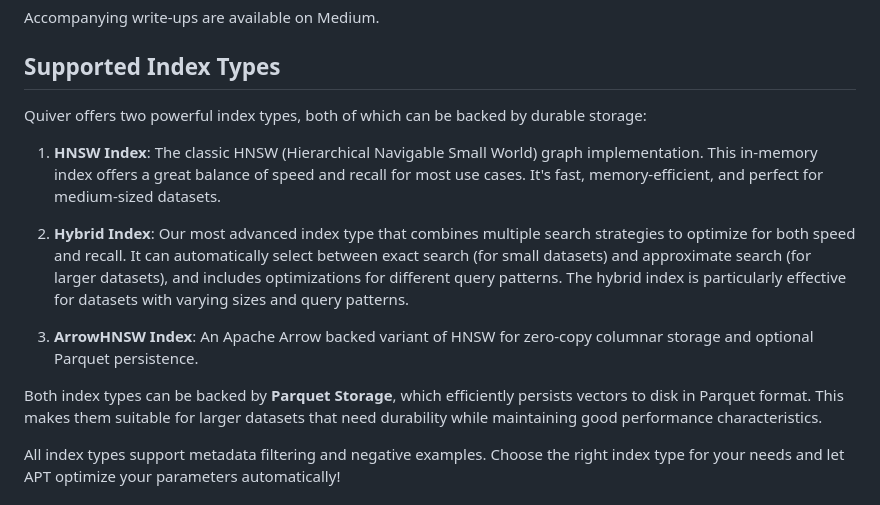
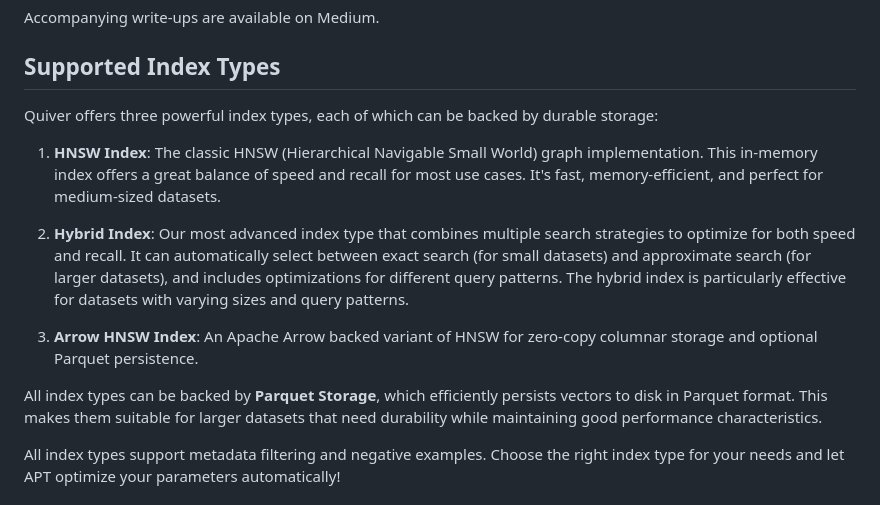
Before and after one commit to TFMV/quiver, a Markdown page: README.md, the part around the change. Drawn GitHub-style.

Commit message:
Add arrow index type

```diff
--- a/README.md
+++ b/README.md
@@ -14,15 +14,15 @@ Accompanying write-ups are available on Medium.
 
 ## Supported Index Types
 
-Quiver offers two powerful index types, both of which can be backed by durable storage:
+Quiver offers three powerful index types, each of which can be backed by durable storage:
 
 1. **HNSW Index**: The classic HNSW (Hierarchical Navigable Small World) graph implementation. This in-memory index offers a great balance of speed and recall for most use cases. It's fast, memory-efficient, and perfect for medium-sized datasets.
 
 2. **Hybrid Index**: Our most advanced index type that combines multiple search strategies to optimize for both speed and recall. It can automatically select between exact search (for small datasets) and approximate search (for larger datasets), and includes optimizations for different query patterns. The hybrid index is particularly effective for datasets with varying sizes and query patterns.
 
-3. **ArrowHNSW Index**: An Apache Arrow backed variant of HNSW for zero-copy columnar storage and optional Parquet persistence.
+3. **Arrow HNSW Index**: An Apache Arrow backed variant of HNSW for zero-copy columnar storage and optional Parquet persistence.
 
-Both index types can be backed by **Parquet Storage**, which efficiently persists vectors to disk in Parquet format. This makes them suitable for larger datasets that need durability while maintaining good performance characteristics.
+All index types can be backed by **Parquet Storage**, which efficiently persists vectors to disk in Parquet format. This makes them suitable for larger datasets that need durability while maintaining good performance characteristics.
 
 All index types support metadata filtering and negative examples. Choose the right index type for your needs and let APT optimize your parameters automatically!
 
```
